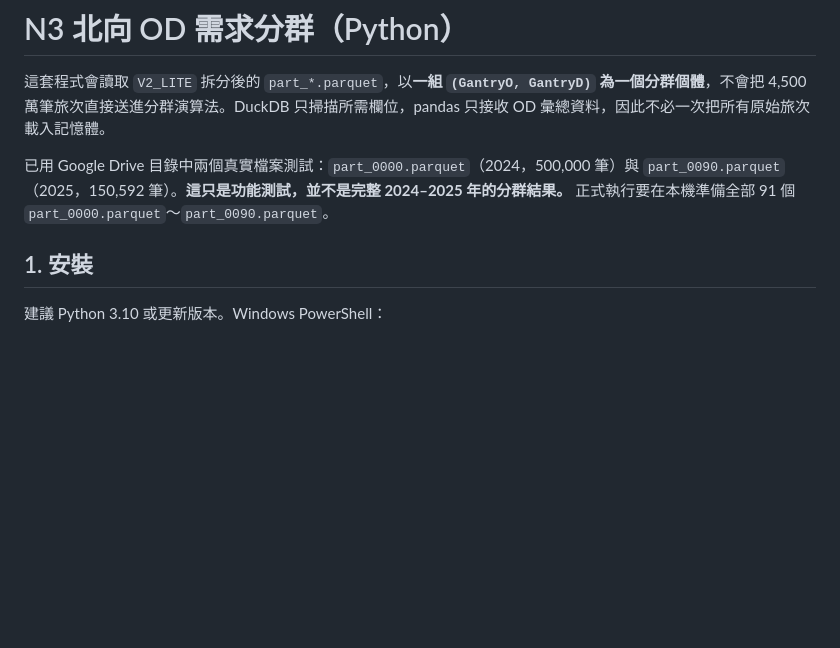
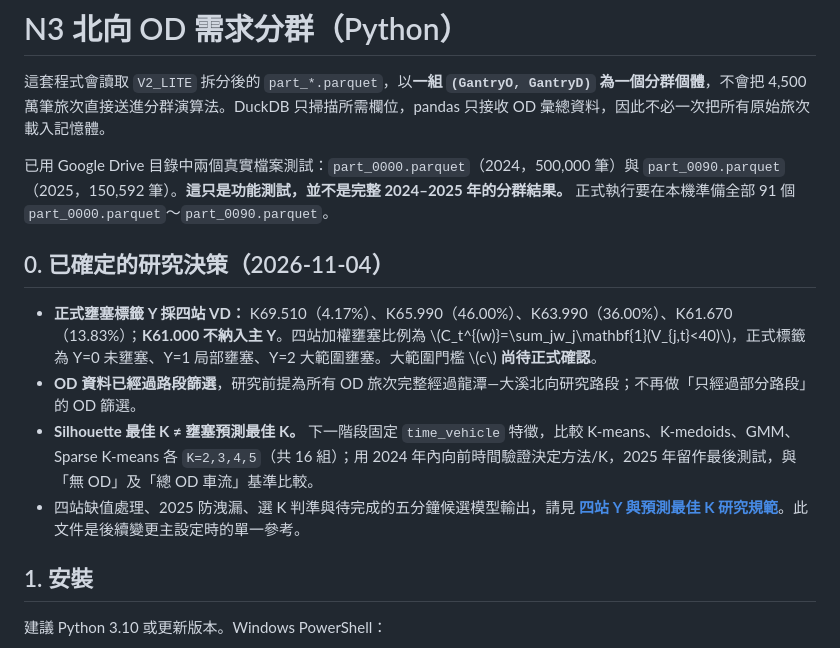
Before and after one commit to aishanchung/Statistical-Practice, a Markdown page: 10_OD-analysis/README.md, the part around the change. Drawn GitHub-style; blank space fills up the shorter version.

Commit message:
Highlight four-station Y decision and predictive K comparison in OD README

```diff
--- a/10_OD-analysis/README.md
+++ b/10_OD-analysis/README.md
@@ -3,6 +3,13 @@
 這套程式會讀取 `V2_LITE` 拆分後的 `part_*.parquet`，以**一組 `(GantryO, GantryD)` 為一個分群個體**，不會把 4,500 萬筆旅次直接送進分群演算法。DuckDB 只掃描所需欄位，pandas 只接收 OD 彙總資料，因此不必一次把所有原始旅次載入記憶體。
 
 已用 Google Drive 目錄中兩個真實檔案測試：`part_0000.parquet`（2024，500,000 筆）與 `part_0090.parquet`（2025，150,592 筆）。**這只是功能測試，並不是完整 2024–2025 年的分群結果。** 正式執行要在本機準備全部 91 個 `part_0000.parquet`～`part_0090.parquet`。
+
+## 0. 已確定的研究決策（2026-11-04）
+
+- **正式壅塞標籤 Y 採四站 VD：** K69.510（4.17%）、K65.990（46.00%）、K63.990（36.00%）、K61.670（13.83%）；**K61.000 不納入主 Y**。四站加權壅塞比例為 \\(C_t^{(w)}=\\sum_jw_j\\mathbf{1}(V_{j,t}<40)\\)，正式標籤為 Y=0 未壅塞、Y=1 局部壅塞、Y=2 大範圍壅塞。大範圍門檻 \\(c\\) **尚待正式確認**。
+- **OD 資料已經過路段篩選**，研究前提為所有 OD 旅次完整經過龍潭—大溪北向研究路段；不再做「只經過部分路段」的 OD 篩選。
+- **Silhouette 最佳 K ≠ 壅塞預測最佳 K。** 下一階段固定 `time_vehicle` 特徵，比較 K-means、K-medoids、GMM、Sparse K-means 各 `K=2,3,4,5`（共 16 組）；用 2024 年內向前時間驗證決定方法/K，2025 年留作最後測試，與「無 OD」及「總 OD 車流」基準比較。
+- 四站缺值處理、2025 防洩漏、選 K 判準與待完成的五分鐘候選模型輸出，請見 **[四站 Y 與預測最佳 K 研究規範](FOUR_VD_Y_AND_PREDICTIVE_K_PROTOCOL.md)**。此文件是後續變更主設定時的單一參考。
 
 ## 1. 安裝
 
```
